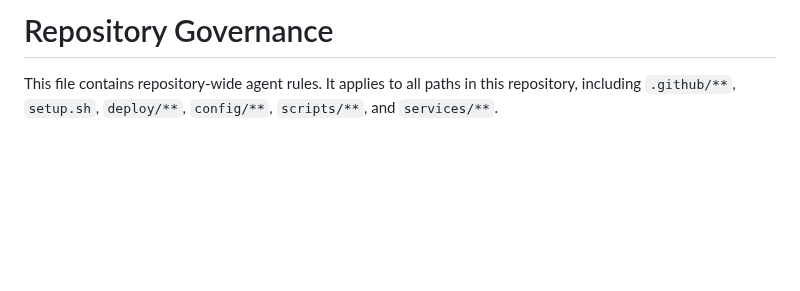
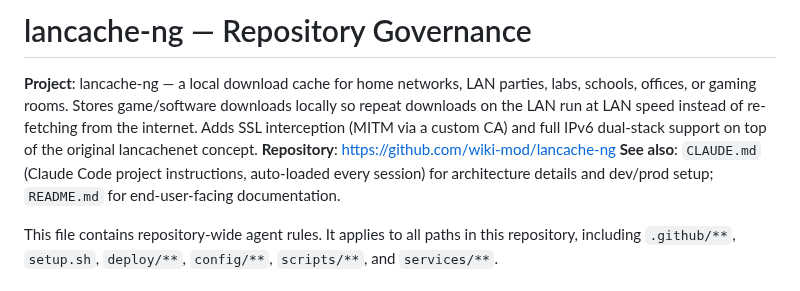
Before and after one commit to wiki-mod/lancache-ng, a Markdown page: AGENTS.md, the part around the change. GitHub-like rendering; blank space fills up the shorter version.

Commit message:
docs: add project header to AGENTS.md (#408)
AGENTS.md jumped straight into governance rules with no context on
what the project actually is, unlike most large projects' contributor
docs. Add a short header stating the project name, a one-line
description (matching README.md's own framing), the repo URL, and
pointers to CLAUDE.md and README.md for fuller context.

Co-authored-by: djdomi <djdomi@users.noreply.github.com>

```diff
--- a/AGENTS.md
+++ b/AGENTS.md
@@ -1,4 +1,8 @@
-# Repository Governance
+# lancache-ng — Repository Governance
+
+**Project**: lancache-ng — a local download cache for home networks, LAN parties, labs, schools, offices, or gaming rooms. Stores game/software downloads locally so repeat downloads on the LAN run at LAN speed instead of re-fetching from the internet. Adds SSL interception (MITM via a custom CA) and full IPv6 dual-stack support on top of the original lancachenet concept.
+**Repository**: https://github.com/wiki-mod/lancache-ng
+**See also**: `CLAUDE.md` (Claude Code project instructions, auto-loaded every session) for architecture details and dev/prod setup; `README.md` for end-user-facing documentation.
 
 This file contains repository-wide agent rules. It applies to all paths in this repository, including `.github/**`, `setup.sh`, `deploy/**`, `config/**`, `scripts/**`, and `services/**`.
 
```
